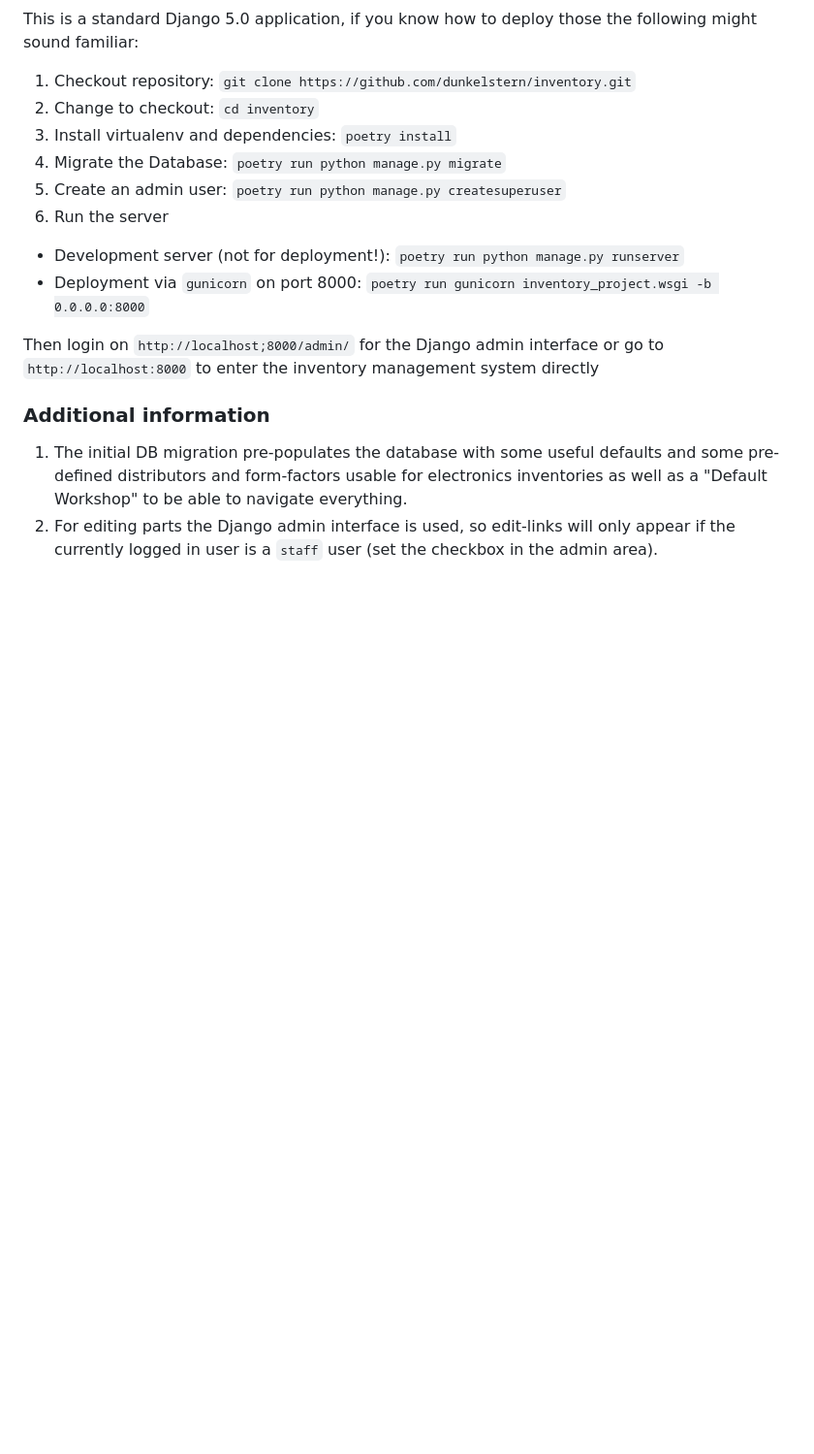
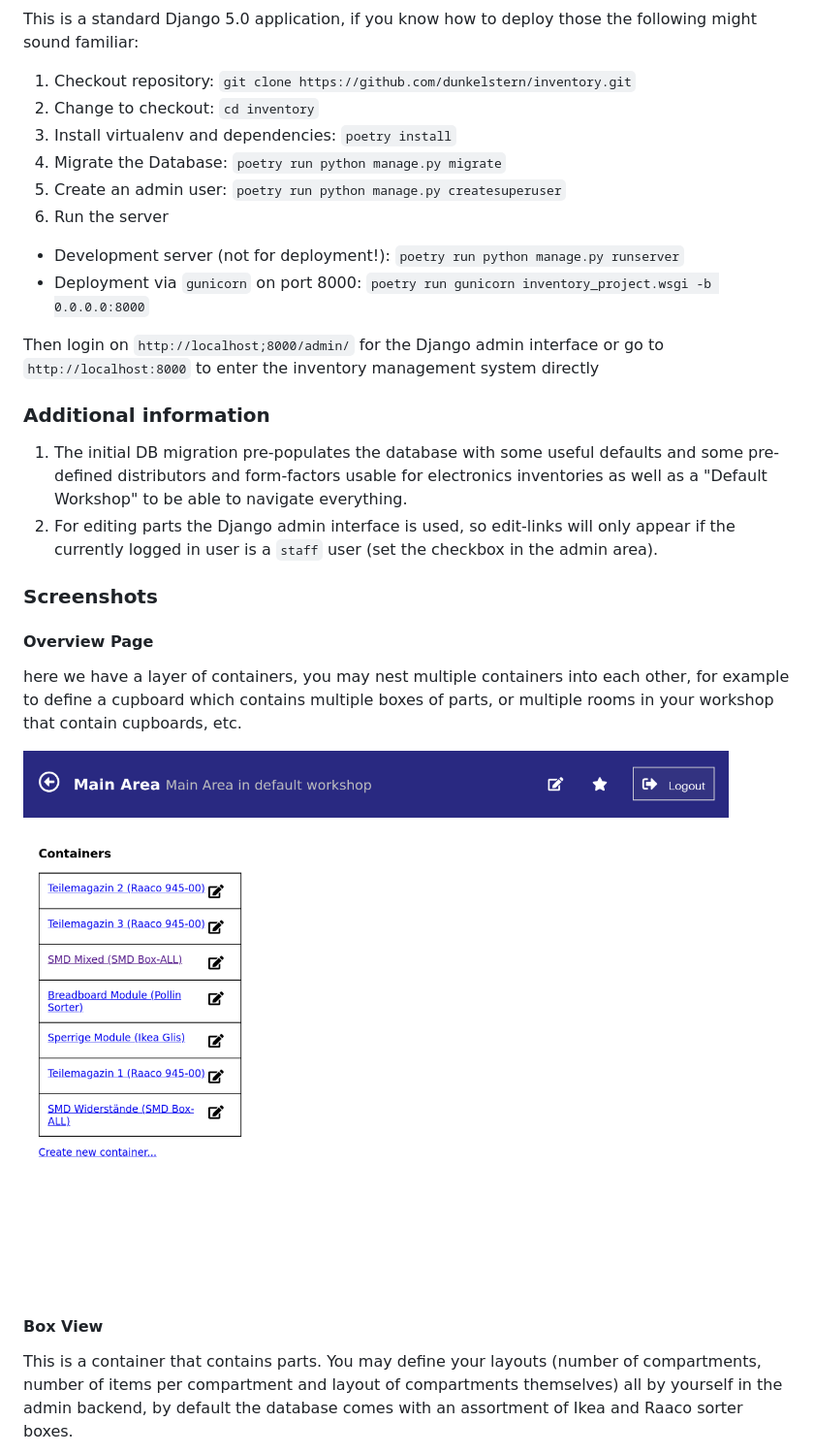
Before and after one commit to dunkelstern/inventory, a Markdown page: Readme.md, the part around one of its changes. Shown at 97% size. Rendered like a GitHub page; pictures changed too: docs/example_overview.png (added); blank space fills up the shorter version.

Commit message:
Add screenshots

```diff
--- a/Readme.md
+++ b/Readme.md
@@ -43,3 +43,21 @@ go to `http://localhost:8000` to enter the inventory management system directly
 2. For editing parts the Django admin interface is used, so edit-links will only
   appear if the currently logged in user is a `staff` user (set the checkbox
   in the admin area).
+
+### Screenshots
+
+#### Overview Page
+
+here we have a layer of containers, you may nest multiple containers into each
+other, for example to define a cupboard which contains multiple boxes of parts,
+or multiple rooms in your workshop that contain cupboards, etc.
+
+![Overview](docs/example_overview.png)
+
+#### Box View
+
+This is a container that contains parts. You may define your layouts (number of
+compartments, number of items per compartment and layout of compartments
+themselves) all by yourself in the admin backend, by default the database comes
+with an assortment of Ikea and Raaco sorter boxes.
+
```
Also changed, not shown: other parts of Readme.md (+22 -0 lines), docs/example_box.png (added), docs/example_box2.png (added), docs/example_detail.png (added), docs/example_edit.png (added).
